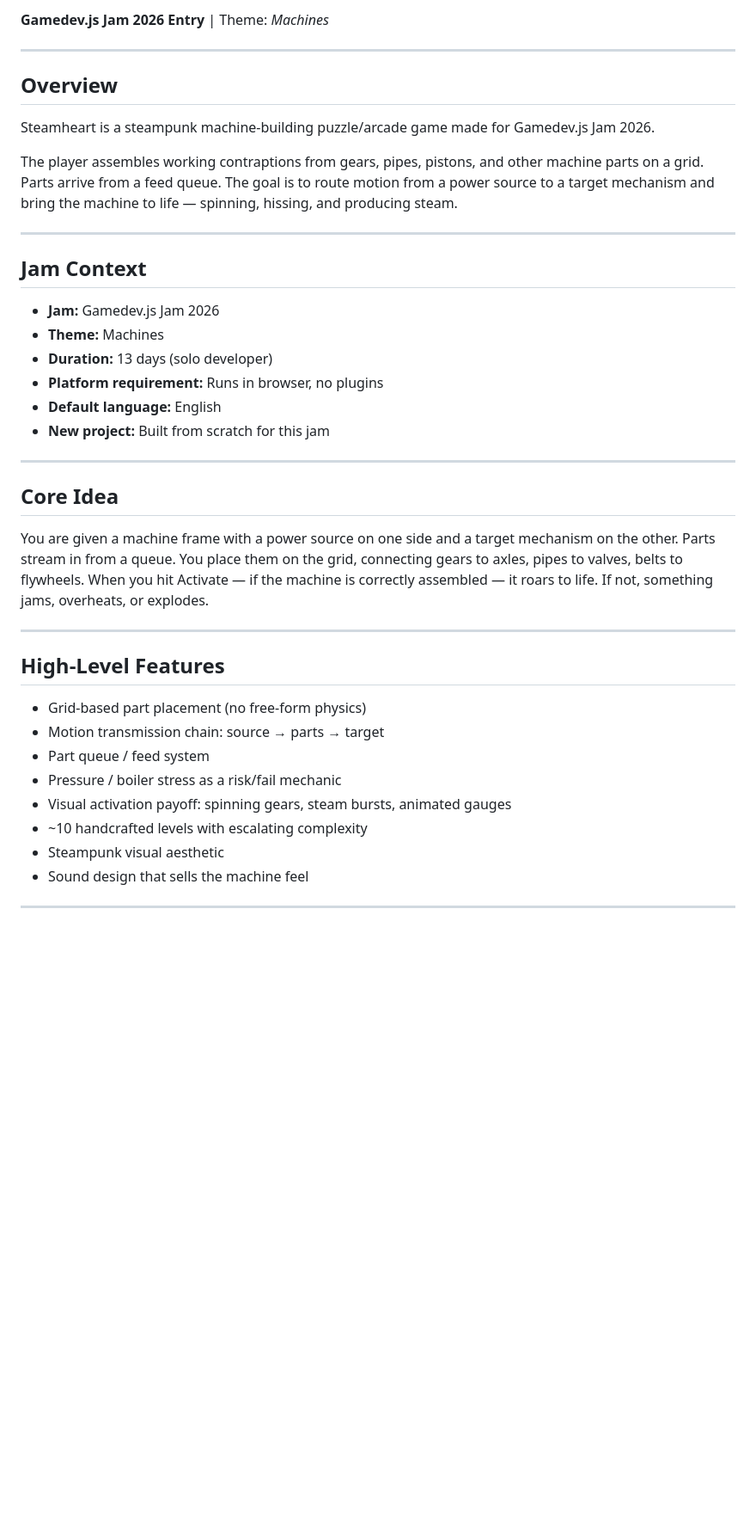
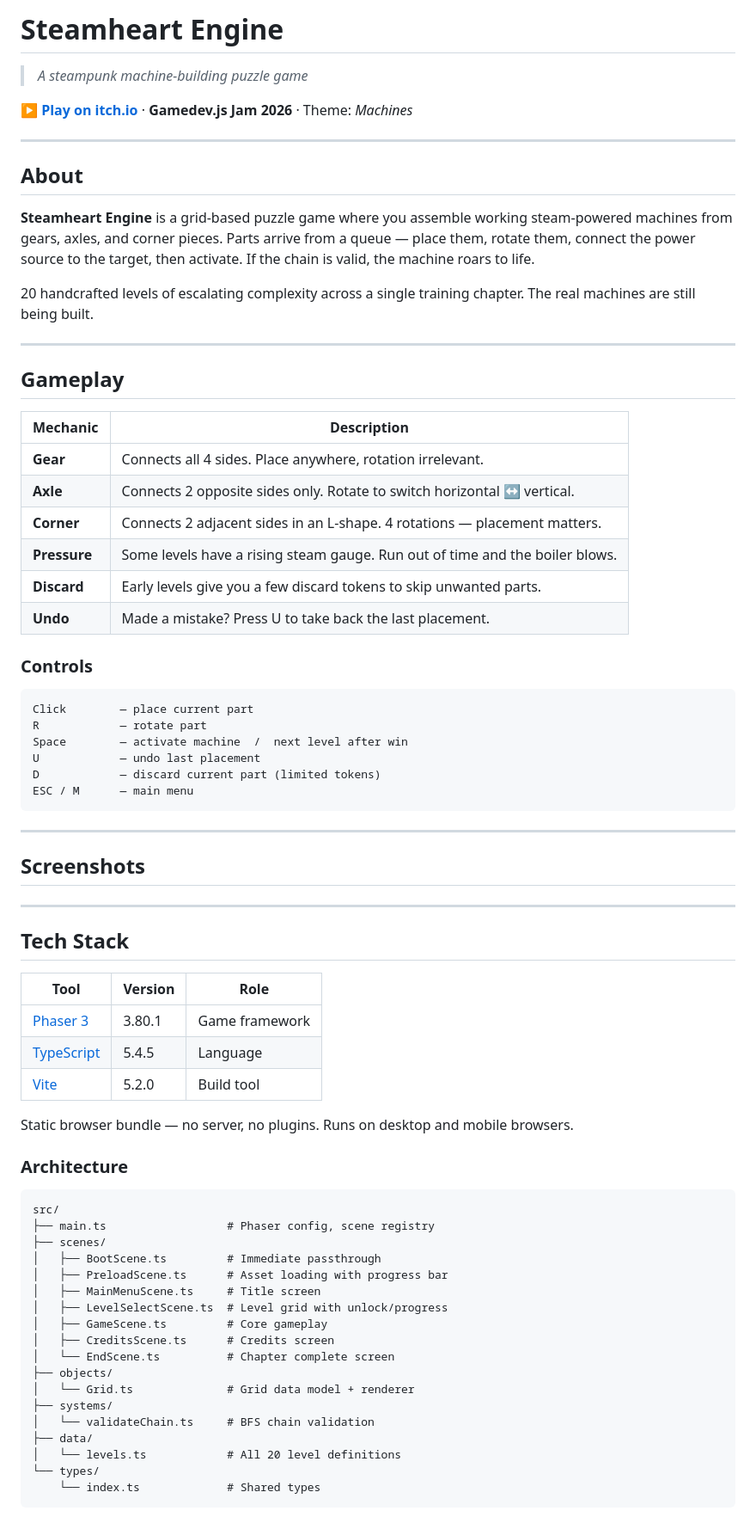
Before and after one commit to MaxBasev/steamheart-engine, a Markdown page: README.md, the part around one of its changes. Shown at 86% size. GitHub-like rendering; blank space fills up the shorter version.

````diff
--- a/README.md
+++ b/README.md
@@ -2,40 +2,80 @@
 
-**Gamedev.js Jam 2026 Entry** | Theme: *Machines*
+# Steamheart Engine
+
+> *A steampunk machine-building puzzle game*
+
+**[▶ Play on itch.io](https://skazoff.itch.io/steamheart-engine)** · **Gamedev.js Jam 2026** · Theme: *Machines*
 
 ---
 
-## Overview
+## About
 
-Steamheart is a steampunk machine-building puzzle/arcade game made for Gamedev.js Jam 2026.
+**Steamheart Engine** is a grid-based puzzle game where you assemble working steam-powered machines from gears, axles, and corner pieces. Parts arrive from a queue — place them, rotate them, connect the power source to the target, then activate. If the chain is valid, the machine roars to life.
 
-The player assembles working contraptions from gears, pipes, pistons, and other machine parts on a grid. Parts arrive from a feed queue. The goal is to route motion from a power source to a target mechanism and bring the machine to life — spinning, hissing, and producing steam.
+20 handcrafted levels of escalating complexity across a single training chapter. The real machines are still being built.
 
 ---
 
-## Jam Context
+## Gameplay
 
-- **Jam:** Gamedev.js Jam 2026
-- **Theme:** Machines
-- **Duration:** 13 days (solo developer)
-- **Platform requirement:** Runs in browser, no plugins
-- **Default language:** English
-- **New project:** Built from scratch for this jam
+| Mechanic | Description |
+|---|---|
+| **Gear** | Connects all 4 sides. Place anywhere, rotation irrelevant. |
+| **Axle** | Connects 2 opposite sides only. Rotate to switch horizontal ↔ vertical. |
+| **Corner** | Connects 2 adjacent sides in an L-shape. 4 rotations — placement matters. |
+| **Pressure** | Some levels have a rising steam gauge. Run out of time and the boiler blows. |
+| **Discard** | Early levels give you a few discard tokens to skip unwanted parts. |
+| **Undo** | Made a mistake? Press U to take back the last placement. |
+
+### Controls
+
+```
+Click        — place current part
+R            — rotate part
+Space        — activate machine  /  next level after win
+U            — undo last placement
+D            — discard current part (limited tokens)
+ESC / M      — main menu
+```
 
 ---
 
-## Core Idea
+## Screenshots
 
-You are given a machine frame with a power source on one side and a target mechanism on the other. Parts stream in from a queue. You place them on the grid, connecting gears to axles, pipes to valves, belts to flywheels. When you hit Activate — if the machine is correctly assembled — it roars to life. If not, something jams, overheats, or explodes.
+<!-- Add screenshots here after deployment -->
 
 ---
 
-## High-Level Features
+## Tech Stack
 
-- Grid-based part placement (no free-form physics)
-- Motion transmission chain: source → parts → target
-- Part queue / feed system
-- Pressure / boiler stress as a risk/fail mechanic
-- Visual activation payoff: spinning gears, steam bursts, animated gauges
-- ~10 handcrafted levels with escalating complexity
-- Steampunk visual aesthetic
-- Sound design that sells the machine feel
+| Tool | Version | Role |
+|---|---|---|
+| [Phaser 3](https://phaser.io/) | 3.80.1 | Game framework |
+| [TypeScript](https://www.typescriptlang.org/) | 5.4.5 | Language |
+| [Vite](https://vitejs.dev/) | 5.2.0 | Build tool |
+
+Static browser bundle — no server, no plugins. Runs on desktop and mobile browsers.
+
+### Architecture
+
+```
+src/
+├── main.ts                  # Phaser config, scene registry
+├── scenes/
+│   ├── BootScene.ts         # Immediate passthrough
+│   ├── PreloadScene.ts      # Asset loading with progress bar
+│   ├── MainMenuScene.ts     # Title screen
+│   ├── LevelSelectScene.ts  # Level grid with unlock/progress
+│   ├── GameScene.ts         # Core gameplay
+│   ├── CreditsScene.ts      # Credits screen
+│   └── EndScene.ts          # Chapter complete screen
+├── objects/
+│   └── Grid.ts              # Grid data model + renderer
+├── systems/
+│   └── validateChain.ts     # BFS chain validation
+├── data/
+│   └── levels.ts            # All 20 level definitions
+└── types/
+    └── index.ts             # Shared types
+```
+
````
Also changed, not shown: other parts of README.md (+50 -36 lines).
